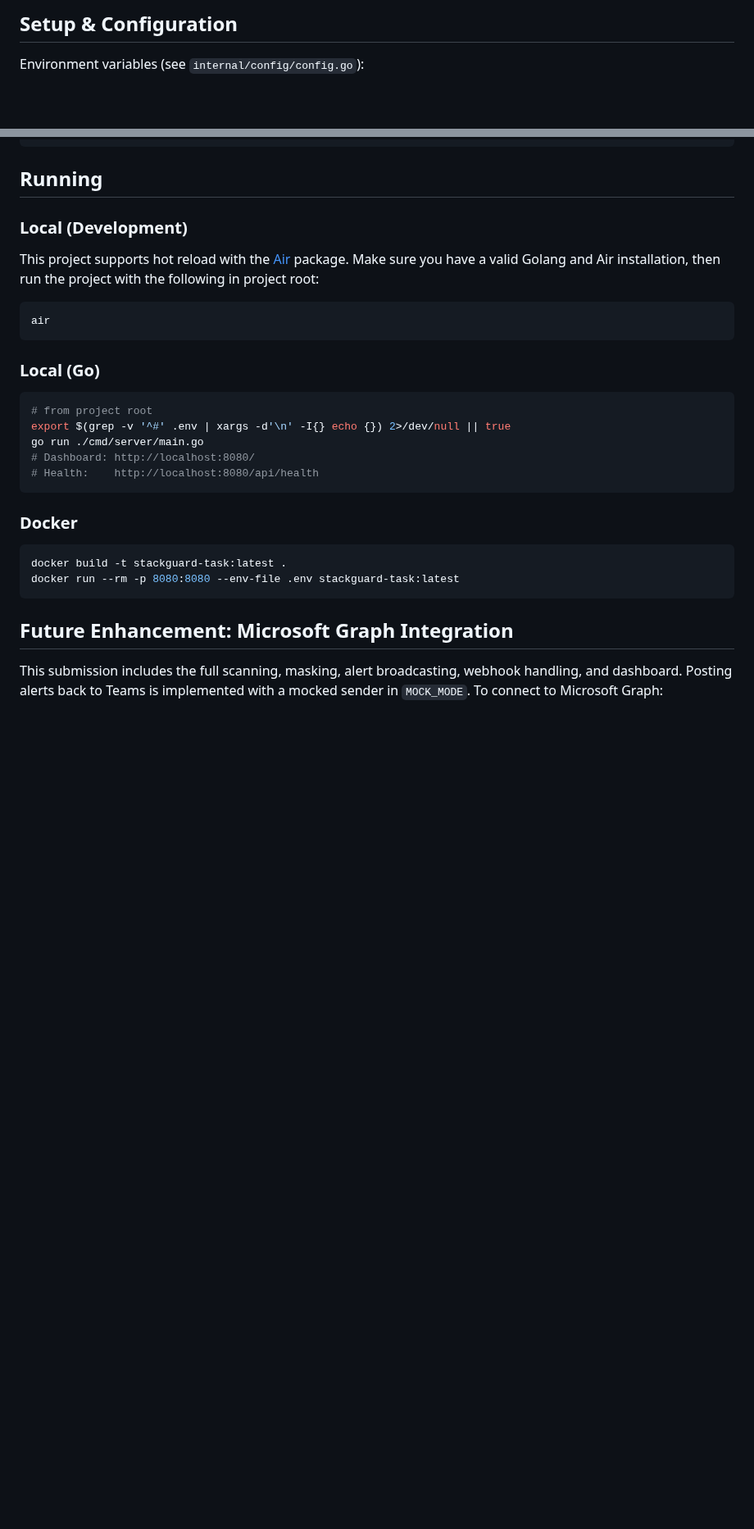
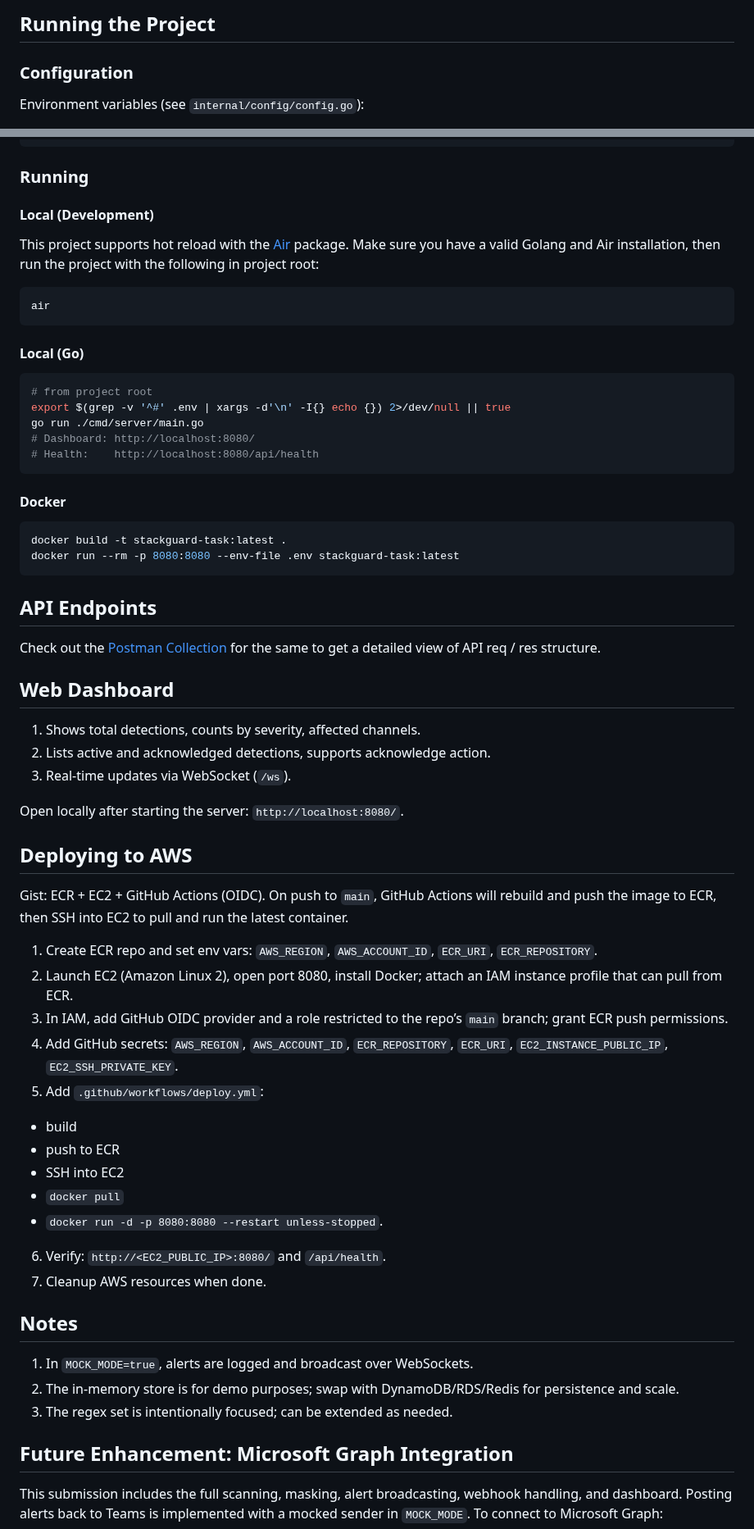
Before and after one commit to DarkPhoenix645/stackguard-task, a Markdown page: README.md, 2 parts joined by grey strips. Shown at 82% size. GitHub-like rendering; blank space fills up the shorter version.

````diff
--- a/README.md
+++ b/README.md
@@ -52,5 +69,7 @@ A Golang-based Microsoft Teams security connector that scans messages for secret
 
-## Setup & Configuration
+## Running the Project
+
+### Configuration
 
 Environment variables (see `internal/config/config.go`):
 
@@ -76,9 +95,9 @@ MOCK_MODE=true
 LOG_LEVEL=info
 ```
 
-## Running
+### Running
 
-### Local (Development)
+#### Local (Development)
 
 This project supports hot reload with the [Air](https://github.com/air-verse/air) package. Make sure you have a valid Golang and Air installation, then run the project with the following in project root:
 
@@ -86,7 +105,7 @@ This project supports hot reload with the [Air](https://github.com/air-verse/air
 air
 ```
 
-### Local (Go)
+#### Local (Go)
 
 ```bash
 # from project root
@@ -96,12 +115,49 @@ go run ./cmd/server/main.go
 # Health:    http://localhost:8080/api/health
 ```
 
-### Docker
+#### Docker
 
 ```bash
 docker build -t stackguard-task:latest .
 docker run --rm -p 8080:8080 --env-file .env stackguard-task:latest
 ```
+
+## API Endpoints
+
+Check out the [Postman Collection](https://app.getpostman.com/join-team?invite_code=c41410dcb413861c3d014e1432861983b3beb48e95fc6469cf77fe50c2015ba9&target_code=bcc665efce0f4876109a955c4bf8dd0d) for the same to get a detailed view of API req / res structure.
+
+## Web Dashboard
+
+1. Shows total detections, counts by severity, affected channels.
+2. Lists active and acknowledged detections, supports acknowledge action.
+3. Real-time updates via WebSocket (`/ws`).
+
+Open locally after starting the server: `http://localhost:8080/`.
+
+## Deploying to AWS
+
+Gist: ECR + EC2 + GitHub Actions (OIDC). On push to `main`, GitHub Actions will rebuild and push the image to ECR, then SSH into EC2 to pull and run the latest container.
+
+1. Create ECR repo and set env vars: `AWS_REGION`, `AWS_ACCOUNT_ID`, `ECR_URI`, `ECR_REPOSITORY`.
+2. Launch EC2 (Amazon Linux 2), open port 8080, install Docker; attach an IAM instance profile that can pull from ECR.
+3. In IAM, add GitHub OIDC provider and a role restricted to the repo’s `main` branch; grant ECR push permissions.
+4. Add GitHub secrets: `AWS_REGION`, `AWS_ACCOUNT_ID`, `ECR_REPOSITORY`, `ECR_URI`, `EC2_INSTANCE_PUBLIC_IP`, `EC2_SSH_PRIVATE_KEY`.
+5. Add `.github/workflows/deploy.yml`:
+
+- build
+- push to ECR
+- SSH into EC2
+- `docker pull`
+- `docker run -d -p 8080:8080 --restart unless-stopped`.
+
+6. Verify: `http://<EC2_PUBLIC_IP>:8080/` and `/api/health`.
+7. Cleanup AWS resources when done.
+
+## Notes
+
+1. In `MOCK_MODE=true`, alerts are logged and broadcast over WebSockets.
+2. The in-memory store is for demo purposes; swap with DynamoDB/RDS/Redis for persistence and scale.
+3. The regex set is intentionally focused; can be extended as needed.
 
 ## Future Enhancement: Microsoft Graph Integration
 
````
Also changed, not shown: other parts of README.md (+49 -122 lines).
